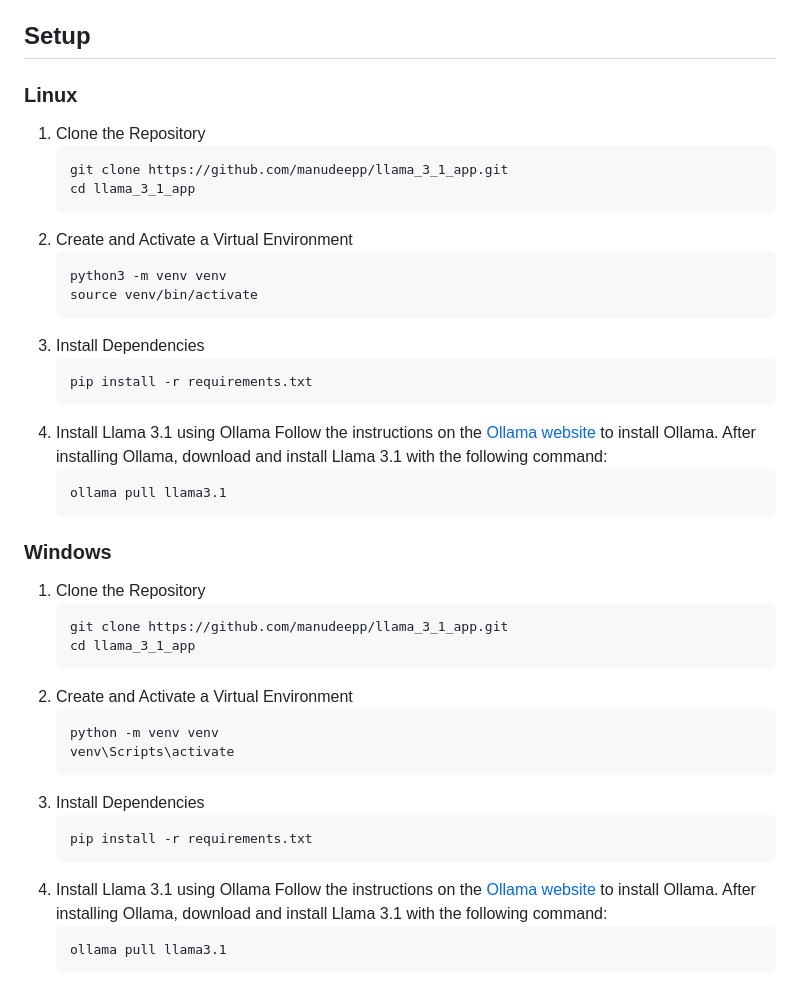
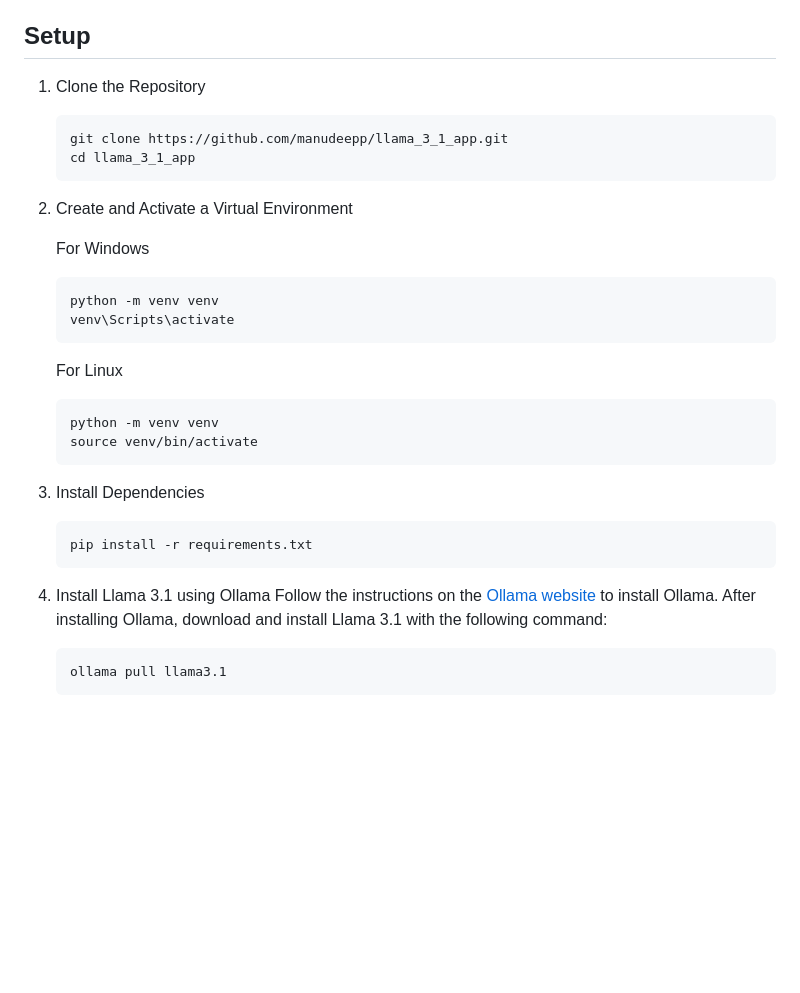
Before and after one commit to manudeepp/llama_3_1_app, a Markdown page: README.md, the part around the change. Rendered like a GitHub page; blank space fills up the shorter version.

````diff
--- a/README.md
+++ b/README.md
@@ -47,45 +47,28 @@ Below is the configuration of the system used to run this application:
 
 ## Setup
 
-### Linux
-
 1. Clone the Repository
     ```sh
     git clone https://github.com/manudeepp/llama_3_1_app.git
     cd llama_3_1_app
     ```
 2. Create and Activate a Virtual Environment
-    ```sh
-    python3 -m venv venv
-    source venv/bin/activate
-    ```
-3. Install Dependencies
+
+      For Windows
+      ```sh
+      python -m venv venv
+      venv\Scripts\activate
+      ```
+      For Linux
+      ```sh
+      python -m venv venv
+      source venv/bin/activate
+      ```
+4. Install Dependencies
     ```sh
     pip install -r requirements.txt
     ```
-4. Install Llama 3.1 using Ollama
-    Follow the instructions on the [Ollama website](https://ollama.com/library/llama3.1) to install Ollama. After installing Ollama, download and install Llama 3.1 with the following command:
-    ```sh
-    ollama pull llama3.1
-    ```
-
-### Windows
-
-1. Clone the Repository
-    ```sh
-    git clone https://github.com/manudeepp/llama_3_1_app.git
-    cd llama_3_1_app
-    ```
-2. Create and Activate a Virtual Environment
-    ```sh
-    python -m venv venv
-    venv\Scripts\activate
-    ```
-3. Install Dependencies
-    ```sh
-    pip install -r requirements.txt
-    ```
-4. Install Llama 3.1 using Ollama
+5. Install Llama 3.1 using Ollama
     Follow the instructions on the [Ollama website](https://ollama.com/library/llama3.1) to install Ollama. After installing Ollama, download and install Llama 3.1 with the following command:
     ```sh
     ollama pull llama3.1
````
